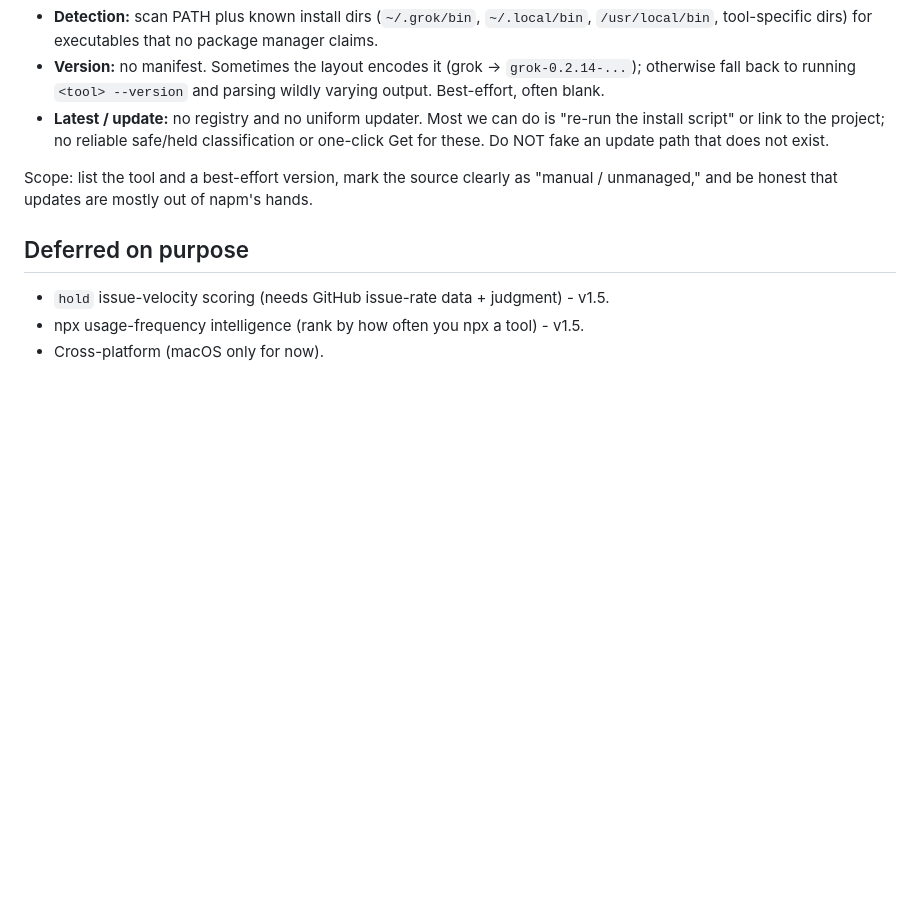
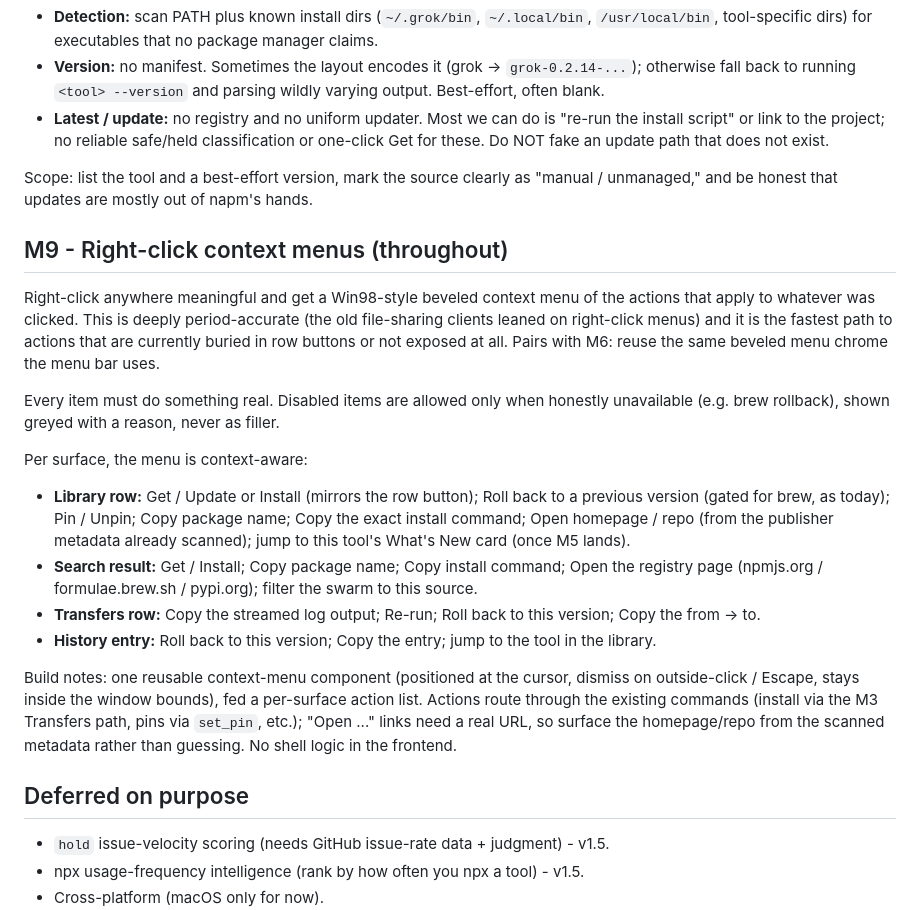
Before and after one commit to umzcio/napm, a Markdown page: docs/ROADMAP.md, the part around the change. Drawn GitHub-style; blank space fills up the shorter version.

Commit message:
docs: add M9 - right-click context menus throughout

```diff
--- a/docs/ROADMAP.md
+++ b/docs/ROADMAP.md
@@ -131,6 +131,38 @@ the pip search gap):
 Scope: list the tool and a best-effort version, mark the source clearly as
 "manual / unmanaged," and be honest that updates are mostly out of napm's hands.
 
+## M9 - Right-click context menus (throughout)
+
+Right-click anywhere meaningful and get a Win98-style beveled context menu of
+the actions that apply to whatever was clicked. This is deeply period-accurate
+(the old file-sharing clients leaned on right-click menus) and it is the fastest
+path to actions that are currently buried in row buttons or not exposed at all.
+Pairs with M6: reuse the same beveled menu chrome the menu bar uses.
+
+Every item must do something real. Disabled items are allowed only when honestly
+unavailable (e.g. brew rollback), shown greyed with a reason, never as filler.
+
+Per surface, the menu is context-aware:
+
+- **Library row:** Get / Update or Install (mirrors the row button); Roll back to
+  a previous version (gated for brew, as today); Pin / Unpin; Copy package name;
+  Copy the exact install command; Open homepage / repo (from the publisher
+  metadata already scanned); jump to this tool's What's New card (once M5 lands).
+- **Search result:** Get / Install; Copy package name; Copy install command; Open
+  the registry page (npmjs.org / formulae.brew.sh / pypi.org); filter the swarm
+  to this source.
+- **Transfers row:** Copy the streamed log output; Re-run; Roll back to this
+  version; Copy the from -> to.
+- **History entry:** Roll back to this version; Copy the entry; jump to the tool
+  in the library.
+
+Build notes: one reusable context-menu component (positioned at the cursor,
+dismiss on outside-click / Escape, stays inside the window bounds), fed a
+per-surface action list. Actions route through the existing commands (install via
+the M3 Transfers path, pins via `set_pin`, etc.); "Open ..." links need a real
+URL, so surface the homepage/repo from the scanned metadata rather than guessing.
+No shell logic in the frontend.
+
 ## Deferred on purpose
 
 - `hold` issue-velocity scoring (needs GitHub issue-rate data + judgment) - v1.5.
```
